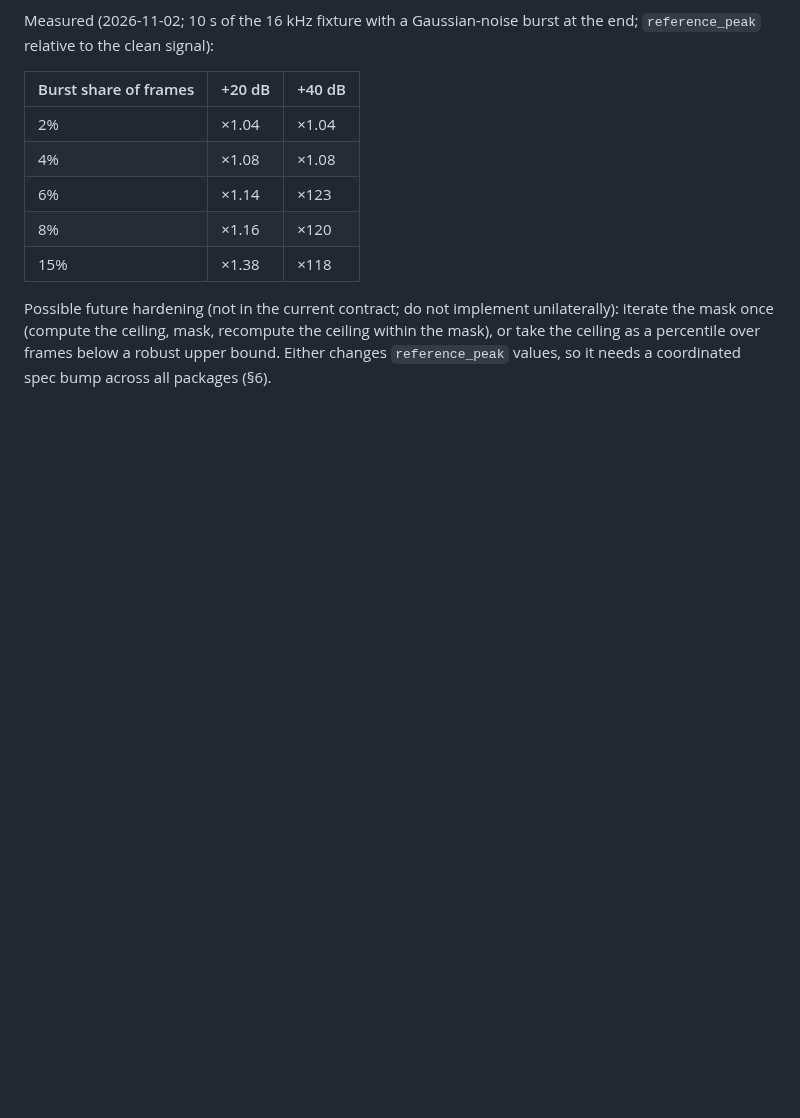
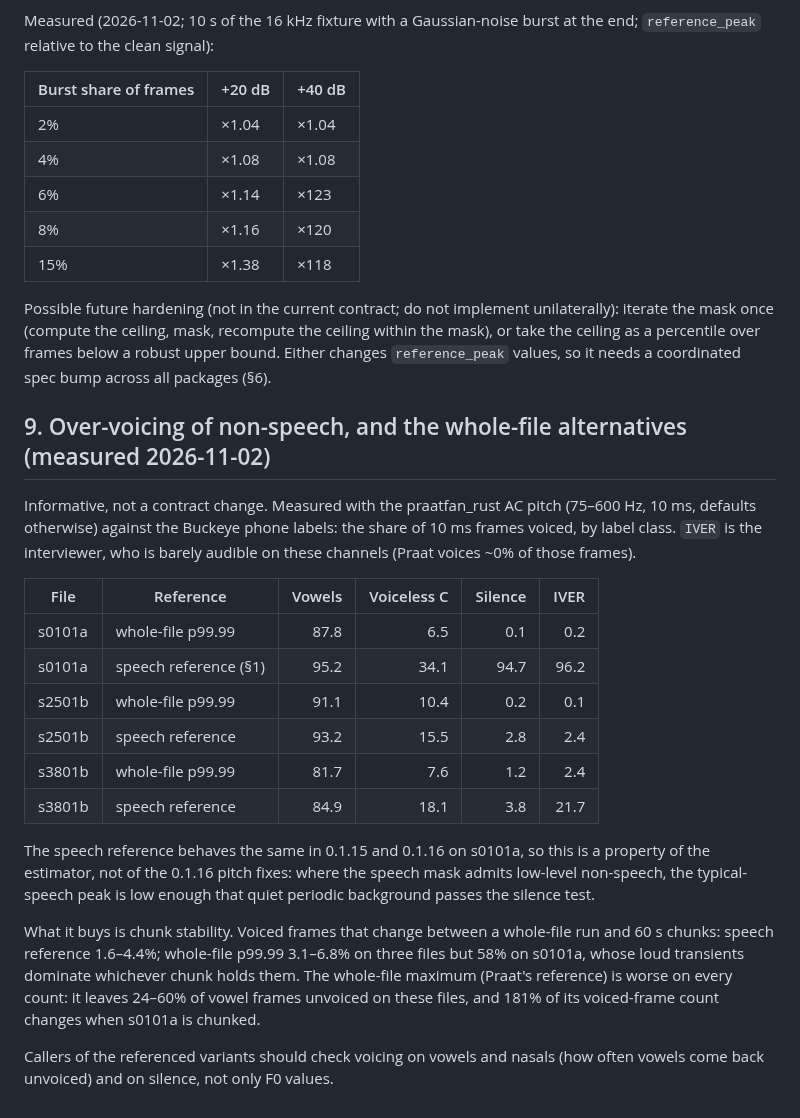
Before and after one commit to ucpresearch/praatfan-core-clean, a Markdown page: DECISIONS-speech-reference-normalization.md, the part around the change. Drawn GitHub-style; blank space fills up the shorter version.

Commit message:
Document the global-reference choice and the speech reference's over-voicing
Measured against Buckeye phone labels: p99.99 kept; the whole-file max
and p99.999 compared; the speech reference over-voices non-speech on
s0101a (in 0.1.15 too) but is chunk-stable.

Co-Authored-By: Claude Opus 5.5 <noreply@anthropic.com>
Claude-Session: https://claude.ai/code/session_01Xw8egAQPZRiSNtNmUPqBa6

```diff
--- a/DECISIONS-speech-reference-normalization.md
+++ b/DECISIONS-speech-reference-normalization.md
@@ -320,3 +320,37 @@ unilaterally): iterate the mask once (compute the ceiling, mask, recompute
 the ceiling within the mask), or take the ceiling as a percentile over
 frames below a robust upper bound. Either changes `reference_peak` values,
 so it needs a coordinated spec bump across all packages (§6).
+
+## 9. Over-voicing of non-speech, and the whole-file alternatives (measured 2026-11-02)
+
+Informative, not a contract change. Measured with the praatfan_rust AC
+pitch (75–600 Hz, 10 ms, defaults otherwise) against the Buckeye phone
+labels: the share of 10 ms frames voiced, by label class. `IVER` is the
+interviewer, who is barely audible on these channels (Praat voices ~0% of
+those frames).
+
+| File | Reference | Vowels | Voiceless C | Silence | IVER |
+|------|-----------|-------:|------------:|--------:|-----:|
+| s0101a | whole-file p99.99 | 87.8 | 6.5 | 0.1 | 0.2 |
+| s0101a | speech reference (§1) | 95.2 | 34.1 | 94.7 | 96.2 |
+| s2501b | whole-file p99.99 | 91.1 | 10.4 | 0.2 | 0.1 |
+| s2501b | speech reference | 93.2 | 15.5 | 2.8 | 2.4 |
+| s3801b | whole-file p99.99 | 81.7 | 7.6 | 1.2 | 2.4 |
+| s3801b | speech reference | 84.9 | 18.1 | 3.8 | 21.7 |
+
+The speech reference behaves the same in 0.1.15 and 0.1.16 on s0101a, so
+this is a property of the estimator, not of the 0.1.16 pitch fixes: where
+the speech mask admits low-level non-speech, the typical-speech peak is low
+enough that quiet periodic background passes the silence test.
+
+What it buys is chunk stability. Voiced frames that change between a
+whole-file run and 60 s chunks: speech reference 1.6–4.4%; whole-file
+p99.99 3.1–6.8% on three files but 58% on s0101a, whose loud transients
+dominate whichever chunk holds them. The whole-file maximum (Praat's
+reference) is worse on every count: it leaves 24–60% of vowel frames
+unvoiced on these files, and 181% of its voiced-frame count changes when
+s0101a is chunked.
+
+Callers of the referenced variants should check voicing on vowels and
+nasals (how often vowels come back unvoiced) and on silence, not only F0
+values.
```
Also changed, not shown: docs/RECIPE.md (+7 -2 lines).
